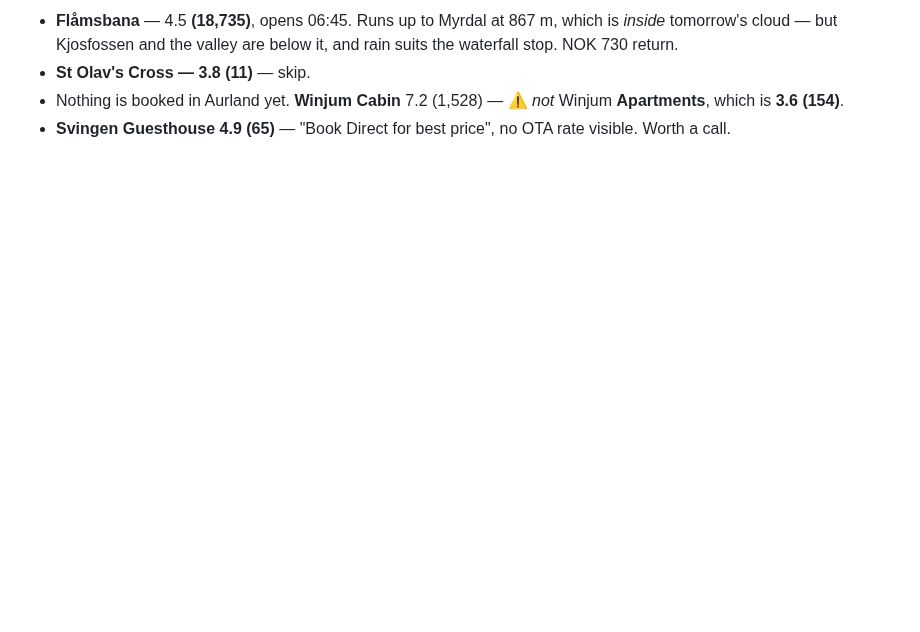
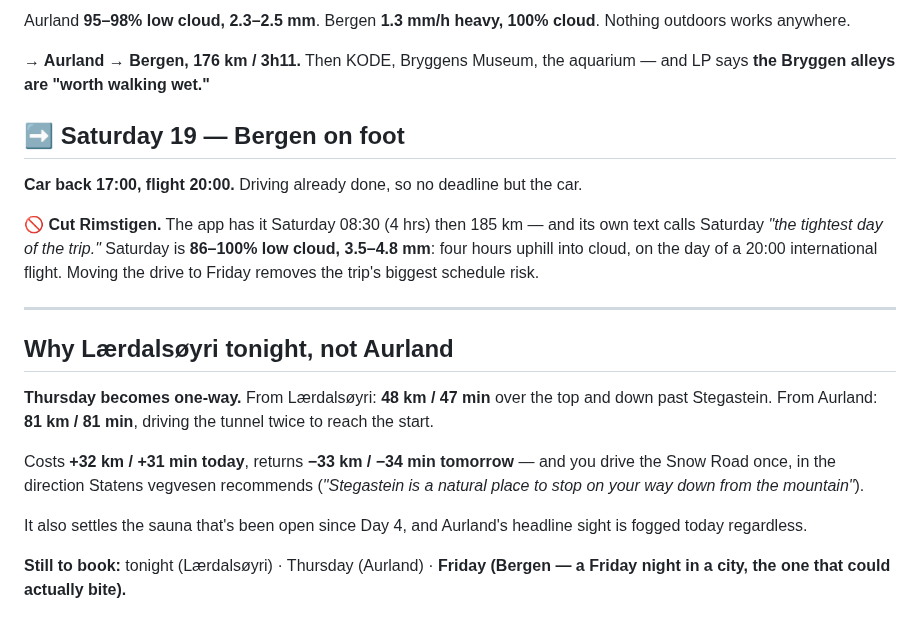
Before and after one commit to YellowViking/sabbatical-2026, a Markdown page: memory/wednesday-voss-aurland.md, the part around one of its changes. GitHub-like rendering; blank space fills up the shorter version.

```diff
--- a/memory/wednesday-voss-aurland.md
+++ b/memory/wednesday-voss-aurland.md
@@ -67,5 +61,22 @@ At 99% low cloud you will see nothing. Drive the hairpins for the road itself, d
 
-- **Flåmsbana** — 4.5 **(18,735)**, opens 06:45. Runs up to Myrdal at 867 m, which is *inside* tomorrow's cloud — but Kjosfossen and the valley are below it, and rain suits the waterfall stop. NOK 730 return.
-- **St Olav's Cross — 3.8 (11)** — skip.
-- Nothing is booked in Aurland yet. **Winjum Cabin** 7.2 (1,528) — ⚠️ *not* Winjum **Apartments**, which is **3.6 (154)**.
-- **Svingen Guesthouse 4.9 (65)** — "Book Direct for best price", no OTA rate visible. Worth a call.
+Aurland **95–98% low cloud, 2.3–2.5 mm**. Bergen **1.3 mm/h heavy, 100% cloud**. Nothing outdoors works anywhere.
+
+**→ Aurland → Bergen, 176 km / 3h11.** Then KODE, Bryggens Museum, the aquarium — and LP says **the Bryggen alleys are "worth walking wet."**
+
+## ➡️ Saturday 19 — Bergen on foot
+
+**Car back 17:00, flight 20:00.** Driving already done, so no deadline but the car.
+
+🚫 **Cut Rimstigen.** The app has it Saturday 08:30 (4 hrs) then 185 km — and its own text calls Saturday *"the tightest day of the trip."* Saturday is **86–100% low cloud, 3.5–4.8 mm**: four hours uphill into cloud, on the day of a 20:00 international flight. Moving the drive to Friday removes the trip's biggest schedule risk.
+
+---
+
+## Why Lærdalsøyri tonight, not Aurland
+
+**Thursday becomes one-way.** From Lærdalsøyri: **48 km / 47 min** over the top and down past Stegastein. From Aurland: **81 km / 81 min**, driving the tunnel twice to reach the start.
+
+Costs **+32 km / +31 min today**, returns **−33 km / −34 min tomorrow** — and you drive the Snow Road once, in the direction Statens vegvesen recommends (*"Stegastein is a natural place to stop on your way down from the mountain"*).
+
+It also settles the sauna that's been open since Day 4, and Aurland's headline sight is fogged today regardless.
+
+**Still to book:** tonight (Lærdalsøyri) · Thursday (Aurland) · **Friday (Bergen — a Friday night in a city, the one that could actually bite).**
```
Also changed, not shown: other parts of memory/wednesday-voss-aurland.md (+38 -44 lines).
